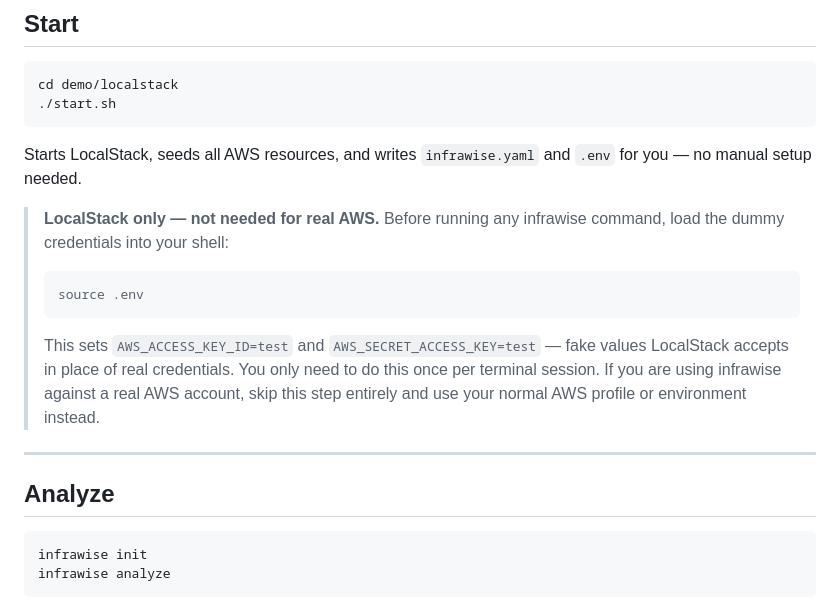
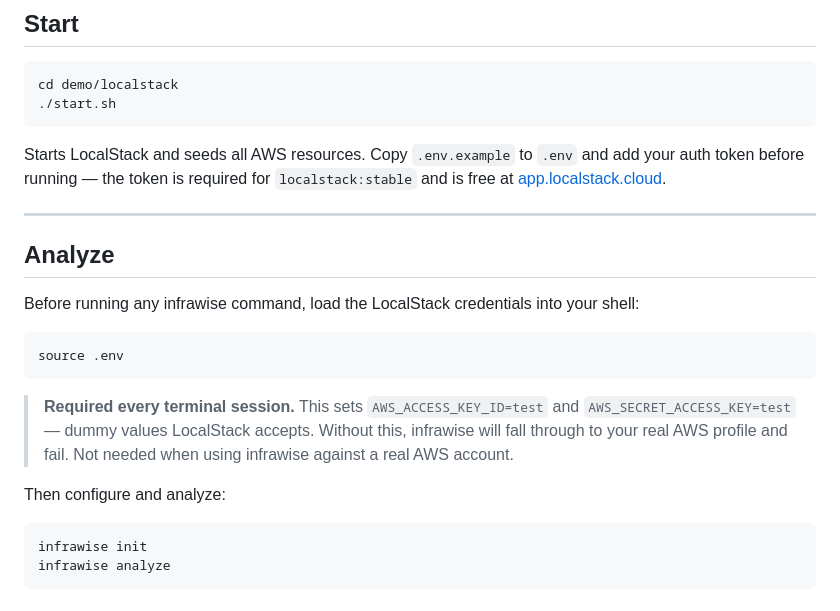
Before and after one commit to Sidd27/infrawise, a Markdown page: demo/localstack/README.md, the part around the change. Rendered like a GitHub page.

Commit message:
docs(demo/localstack): make source .env required step explicit before analyze

````diff
--- a/demo/localstack/README.md
+++ b/demo/localstack/README.md
@@ -23,18 +23,21 @@ cd demo/localstack
 ./start.sh
 ```
 
-Starts LocalStack, seeds all AWS resources, and writes `infrawise.yaml` and `.env` for you — no manual setup needed.
-
-> **LocalStack only — not needed for real AWS.**
-> Before running any infrawise command, load the dummy credentials into your shell:
-> ```bash
-> source .env
-> ```
-> This sets `AWS_ACCESS_KEY_ID=test` and `AWS_SECRET_ACCESS_KEY=test` — fake values LocalStack accepts in place of real credentials. You only need to do this once per terminal session. If you are using infrawise against a real AWS account, skip this step entirely and use your normal AWS profile or environment instead.
+Starts LocalStack and seeds all AWS resources. Copy `.env.example` to `.env` and add your auth token before running — the token is required for `localstack:stable` and is free at [app.localstack.cloud](https://app.localstack.cloud).
 
 ---
 
 ## Analyze
+
+Before running any infrawise command, load the LocalStack credentials into your shell:
+
+```bash
+source .env
+```
+
+> **Required every terminal session.** This sets `AWS_ACCESS_KEY_ID=test` and `AWS_SECRET_ACCESS_KEY=test` — dummy values LocalStack accepts. Without this, infrawise will fall through to your real AWS profile and fail. Not needed when using infrawise against a real AWS account.
+
+Then configure and analyze:
 
 ```bash
 infrawise init
````
